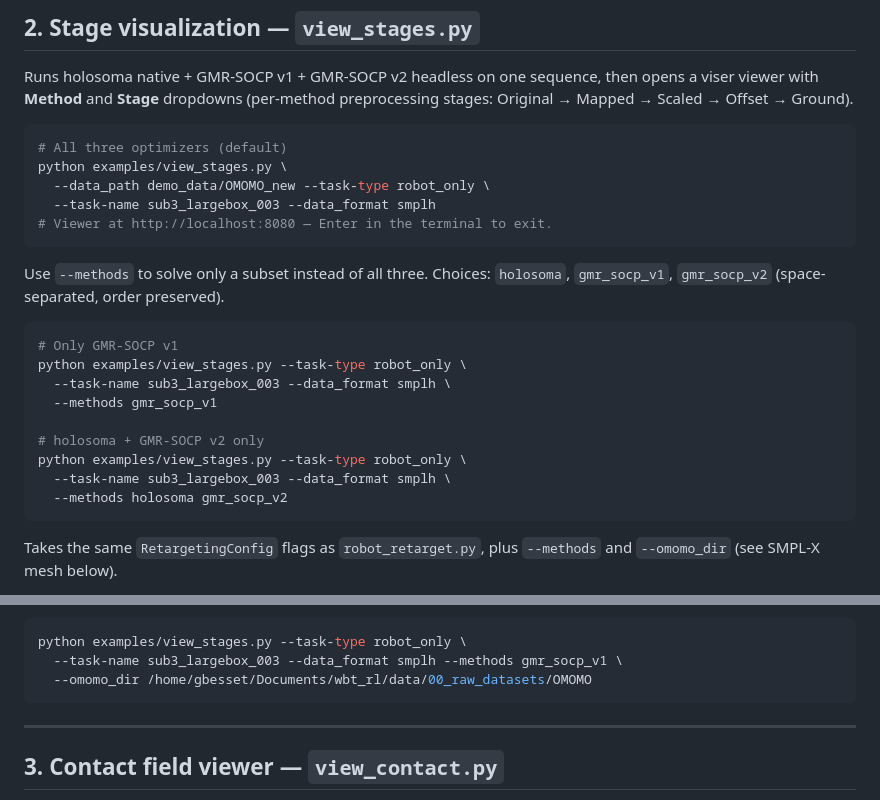
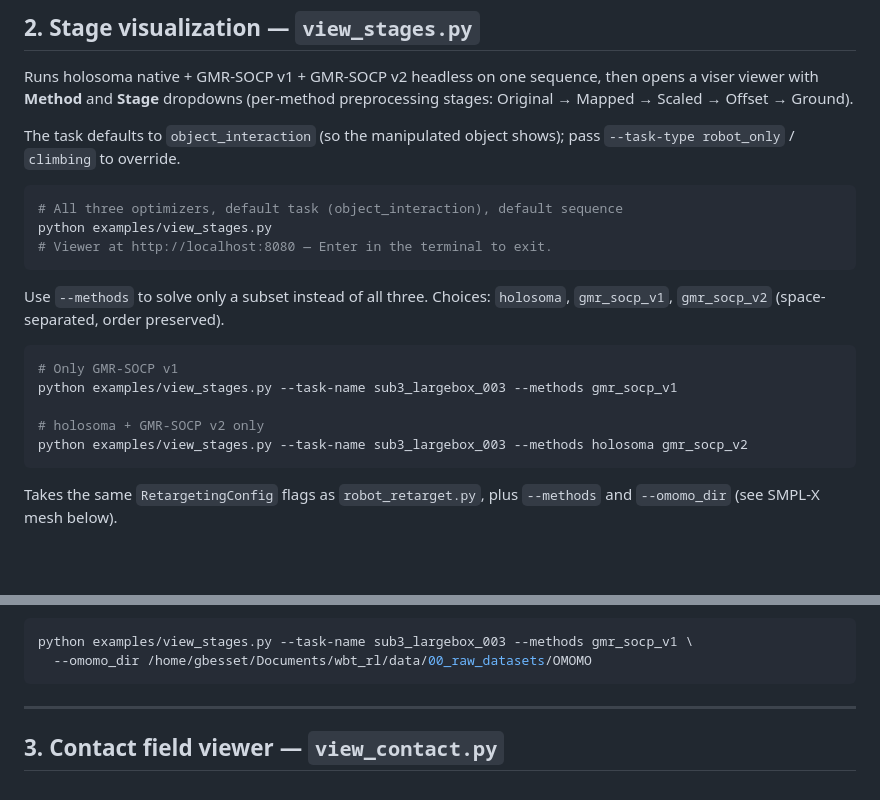
Before and after one commit to Guillaume-Bsst/HoloNew, a Markdown page: HoloNew/COMMAND.md, 2 parts joined by grey strips. Rendered like a GitHub page; blank space fills up the shorter version.

Commit message:
docs: view_stages examples use the default object_interaction task

````diff
--- a/HoloNew/COMMAND.md
+++ b/HoloNew/COMMAND.md
@@ -72,11 +72,12 @@ Runs holosoma native + GMR-SOCP v1 + GMR-SOCP v2 headless on one sequence, then
 opens a viser viewer with **Method** and **Stage** dropdowns (per-method
 preprocessing stages: Original → Mapped → Scaled → Offset → Ground).
 
+The task defaults to `object_interaction` (so the manipulated object shows); pass
+`--task-type robot_only` / `climbing` to override.
+
 ```bash
-# All three optimizers (default)
-python examples/view_stages.py \
-  --data_path demo_data/OMOMO_new --task-type robot_only \
-  --task-name sub3_largebox_003 --data_format smplh
+# All three optimizers, default task (object_interaction), default sequence
+python examples/view_stages.py
 # Viewer at http://localhost:8080 — Enter in the terminal to exit.
 ```
 
@@ -85,14 +86,10 @@ Use `--methods` to solve only a subset instead of all three. Choices:
 
 ```bash
 # Only GMR-SOCP v1
-python examples/view_stages.py --task-type robot_only \
-  --task-name sub3_largebox_003 --data_format smplh \
-  --methods gmr_socp_v1
+python examples/view_stages.py --task-name sub3_largebox_003 --methods gmr_socp_v1
 
 # holosoma + GMR-SOCP v2 only
-python examples/view_stages.py --task-type robot_only \
-  --task-name sub3_largebox_003 --data_format smplh \
-  --methods holosoma gmr_socp_v2
+python examples/view_stages.py --task-name sub3_largebox_003 --methods holosoma gmr_socp_v2
 ```
 
 Takes the same `RetargetingConfig` flags as `robot_retarget.py`, plus `--methods`
@@ -126,8 +123,7 @@ floor (median sole), like test_pipe. Two data sources:
   `/home/gbesset/Documents/wbt_rl/data/00_raw_datasets/OMOMO`
 
 ```bash
-python examples/view_stages.py --task-type robot_only \
-  --task-name sub3_largebox_003 --data_format smplh --methods gmr_socp_v1 \
+python examples/view_stages.py --task-name sub3_largebox_003 --methods gmr_socp_v1 \
   --omomo_dir /home/gbesset/Documents/wbt_rl/data/00_raw_datasets/OMOMO
 ```
 
````
